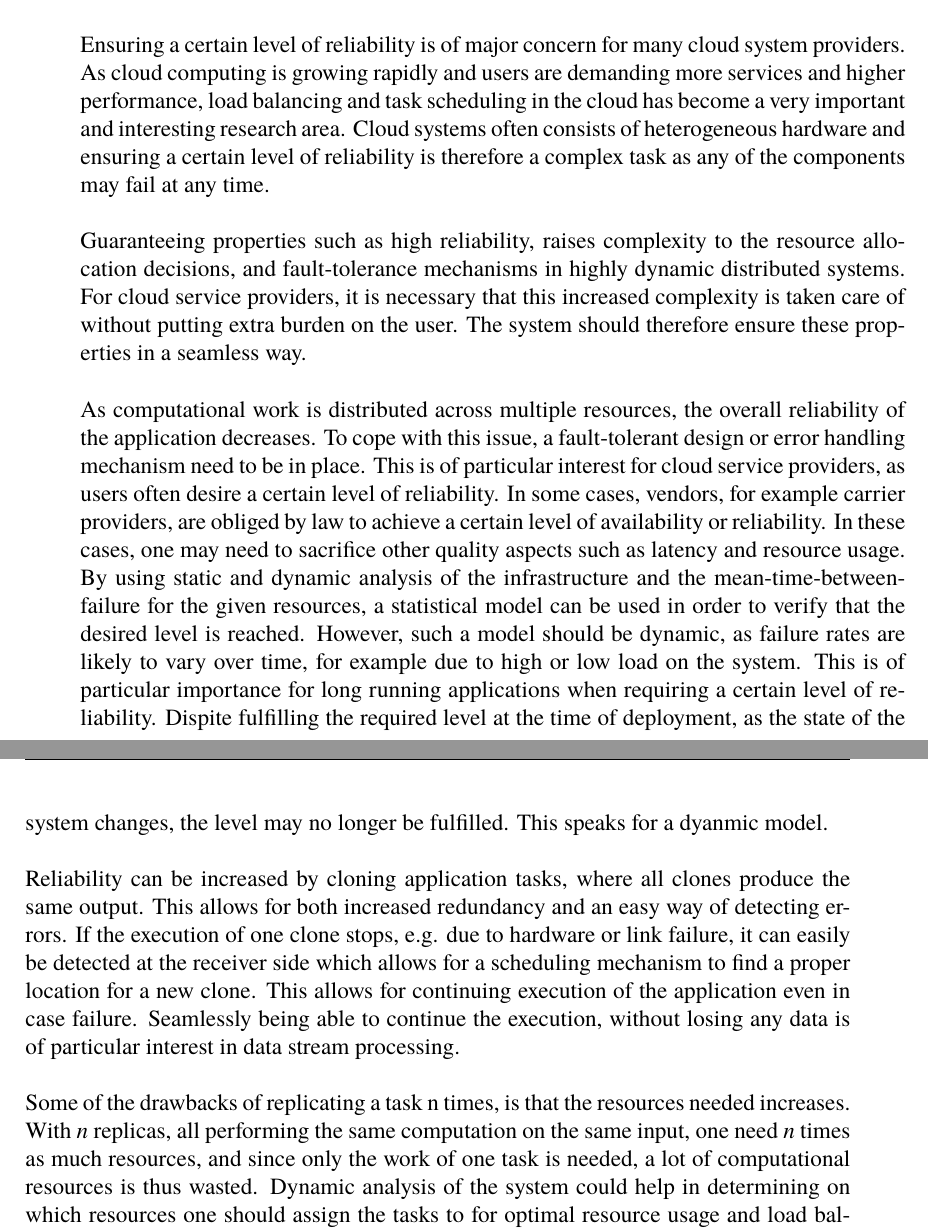
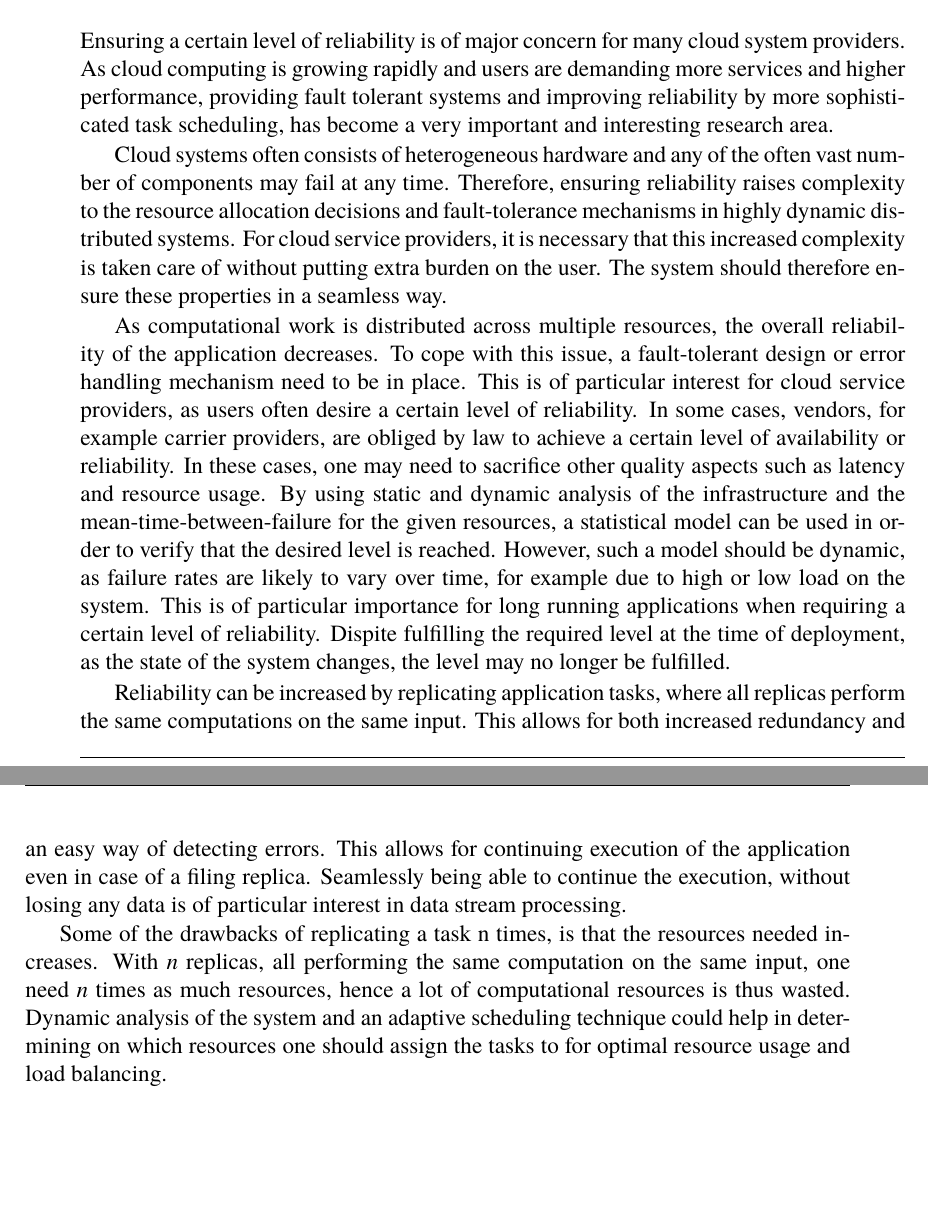
Before and after one commit to PStahl/master_thesis, a LaTeX thesis (report.tex): two parts of pages 9 and 10 of 64, joined at a grey line, cut so that both start at the same text, the shorter picture padded with empty space. Compiled offline with pdfLaTeX.

Commit message:
update introduction

```diff
--- a/report.tex
+++ b/report.tex
@@ -65,18 +65,15 @@ Leave a \textit{2cm} vertical space after the abstract and provide a few keyword
 
 \chapter{Introduction} \label{ch:introduction}
 \section{Background and Motivation}
-Ensuring a certain level of reliability is of major concern for many cloud system providers. As cloud computing is growing rapidly and users are demanding more services and higher performance, load balancing and task scheduling in the cloud has become a very important and interesting research area.
-% Five -nine means less than 5 min and 15 seconds downtime/year, i.e. operational 99,999 % of the time
-Cloud systems often consists of heterogeneous hardware and  ensuring a certain level of reliability is therefore a complex task as any of the components may fail at any time.
-\\\\
-Guaranteeing properties such as high reliability, raises complexity to the resource allocation decisions, and fault-tolerance mechanisms in highly dynamic distributed systems. For cloud service providers, it is necessary that this increased complexity is taken care of without putting extra burden on the user. The system should therefore ensure these properties in a seamless way.
-\\\\
-As computational work is distributed across multiple resources, the overall reliability of the application decreases. To cope with this issue, a fault-tolerant design or error handling mechanism need to be in place. This is of particular interest for cloud service providers, as users often desire a certain level of reliability. In some cases, vendors, for example carrier providers, are obliged by law to achieve a certain level of availability or reliability. In these cases, one may need to sacrifice other quality aspects such as latency and resource usage. By using static and dynamic analysis of the infrastructure and the mean-time-between-failure for the given resources, a statistical model can be used in order to verify  that the desired level is reached. However, such a model should be dynamic, as failure rates are likely to vary over time, for example due to high or low load on the system. This is of particular importance for long running applications when requiring a certain level of reliability. Dispite fulfilling the required level at the time of deployment, as the state of the system changes, the level may no longer be fulfilled. This speaks for a dyanmic model.
-\\\\
-Reliability can be increased by cloning application tasks, where all clones produce the same output. This allows for both increased redundancy and an easy way of detecting errors. If the execution of one clone stops, e.g. due to hardware or link failure, it can easily be detected at the receiver side which allows for a scheduling mechanism to find a proper location for a new clone. This allows for continuing execution of the application even in case failure. Seamlessly being able to continue the execution, without losing any data is of particular interest in data stream processing.
-\\\\
-Some of the drawbacks of replicating a task n times, is that the resources needed increases. With $n$ replicas, all performing the same computation on the same input, one need $n$ times as much resources, and since only the work of one task is needed, a lot of computational resources is thus wasted. Dynamic analysis of the system could help in determining on which resources one should assign the tasks to for optimal resource usage and load balancing.
+Ensuring a certain level of reliability is of major concern for many cloud system providers. As cloud computing is growing rapidly and users are demanding more services and higher performance, providing fault tolerant systems and improving reliability by more sophisticated task scheduling, has become a very important and interesting research area.
 
+Cloud systems often consists of heterogeneous hardware and any of the often vast number of components may fail at any time. Therefore, ensuring reliability raises complexity to the resource allocation decisions and fault-tolerance mechanisms in highly dynamic distributed systems. For cloud service providers, it is necessary that this increased complexity is taken care of without putting extra burden on the user. The system should therefore ensure these properties in a seamless way.
+
+As computational work is distributed across multiple resources, the overall reliability of the application decreases. To cope with this issue, a fault-tolerant design or error handling mechanism need to be in place. This is of particular interest for cloud service providers, as users often desire a certain level of reliability. In some cases, vendors, for example carrier providers, are obliged by law to achieve a certain level of availability or reliability. In these cases, one may need to sacrifice other quality aspects such as latency and resource usage. By using static and dynamic analysis of the infrastructure and the mean-time-between-failure for the given resources, a statistical model can be used in order to verify  that the desired level is reached. However, such a model should be dynamic, as failure rates are likely to vary over time, for example due to high or low load on the system. This is of particular importance for long running applications when requiring a certain level of reliability. Dispite fulfilling the required level at the time of deployment, as the state of the system changes, the level may no longer be fulfilled.
+
+Reliability can be increased by replicating application tasks, where all replicas perform the same computations on the same input. This allows for both increased redundancy and an easy way of detecting errors. This allows for continuing execution of the application even in case of a filing replica. Seamlessly being able to continue the execution, without losing any data is of particular interest in data stream processing.
+
+Some of the drawbacks of replicating a task n times, is that the resources needed increases. With $n$ replicas, all performing the same computation on the same input, one need $n$ times as much resources, hence a lot of computational resources is thus wasted. Dynamic analysis of the system and an adaptive scheduling technique could help in determining on which resources one should assign the tasks to for optimal resource usage and load balancing.
 
 \section{Related work} \label{sec:related_work}
 The interest in reliability in distributed systems has gain increased knowledge \cite{replicationManagement}. Due to the uncertain heterogeneous environment of cloud and grid systems, increasing reliability is a complex task [TODO]. %TODO add reference
```
